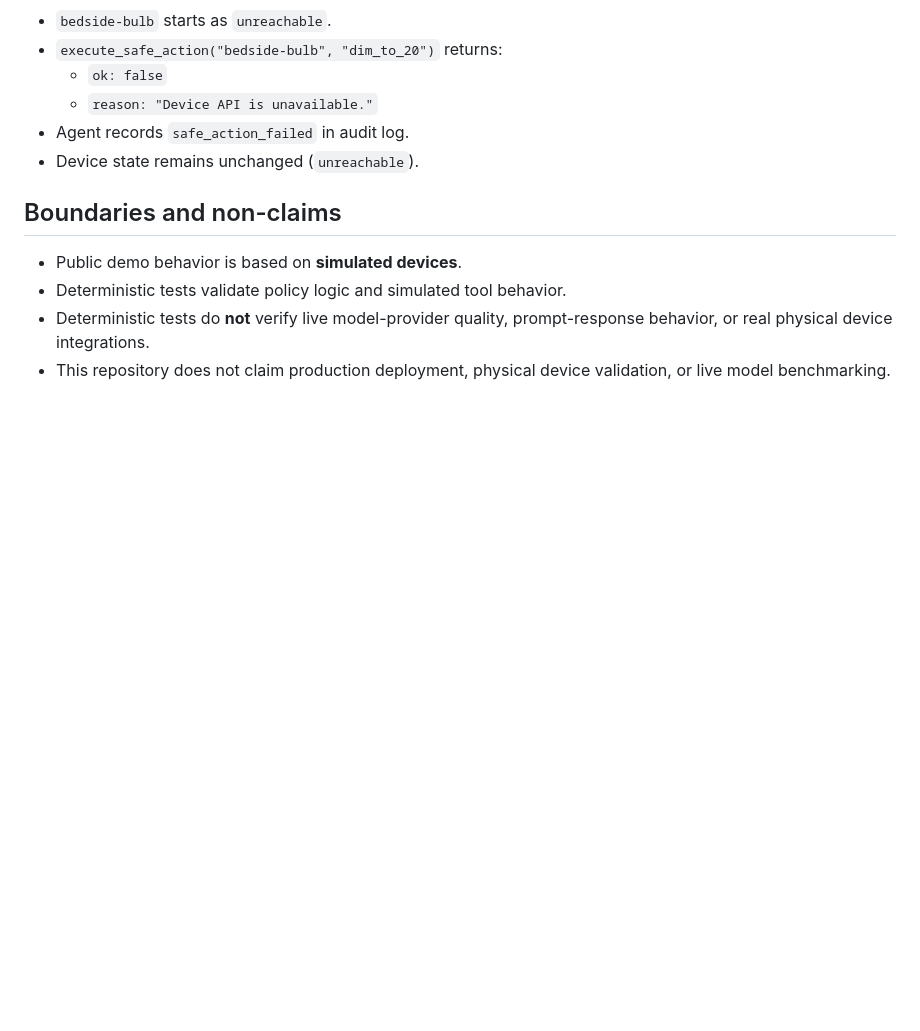
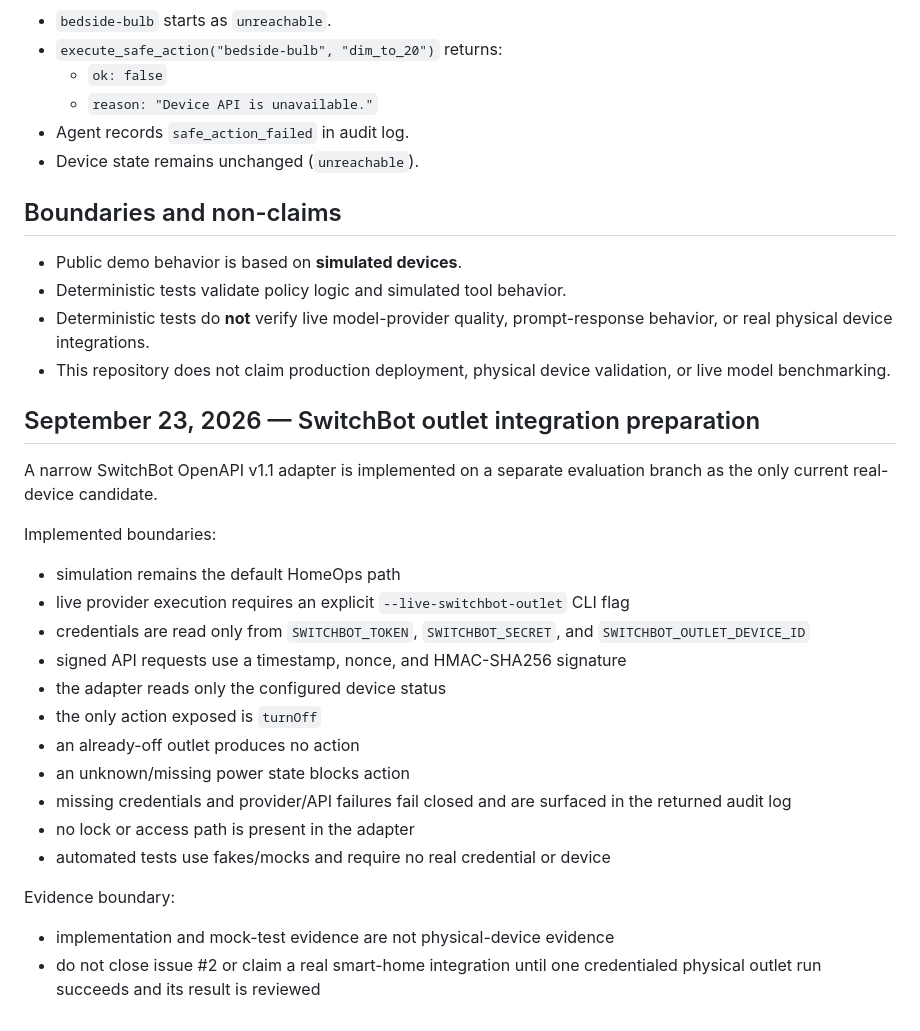
Before and after one commit to AjaneeI/homeops-agent, a Markdown page: BUILD_LOG.md, the part around the change. Rendered like a GitHub page; blank space fills up the shorter version.

Commit message:
docs: record SwitchBot integration evidence boundary

```diff
--- a/BUILD_LOG.md
+++ b/BUILD_LOG.md
@@ -65,3 +65,25 @@ In scenario `device-failure`:
 - Deterministic tests validate policy logic and simulated tool behavior.
 - Deterministic tests do **not** verify live model-provider quality, prompt-response behavior, or real physical device integrations.
 - This repository does not claim production deployment, physical device validation, or live model benchmarking.
+
+
+## September 23, 2026 — SwitchBot outlet integration preparation
+
+A narrow SwitchBot OpenAPI v1.1 adapter is implemented on a separate evaluation branch as the only current real-device candidate.
+
+Implemented boundaries:
+- simulation remains the default HomeOps path
+- live provider execution requires an explicit `--live-switchbot-outlet` CLI flag
+- credentials are read only from `SWITCHBOT_TOKEN`, `SWITCHBOT_SECRET`, and `SWITCHBOT_OUTLET_DEVICE_ID`
+- signed API requests use a timestamp, nonce, and HMAC-SHA256 signature
+- the adapter reads only the configured device status
+- the only action exposed is `turnOff`
+- an already-off outlet produces no action
+- an unknown/missing power state blocks action
+- missing credentials and provider/API failures fail closed and are surfaced in the returned audit log
+- no lock or access path is present in the adapter
+- automated tests use fakes/mocks and require no real credential or device
+
+Evidence boundary:
+- implementation and mock-test evidence are not physical-device evidence
+- do not close issue #2 or claim a real smart-home integration until one credentialed physical outlet run succeeds and its result is reviewed
```
